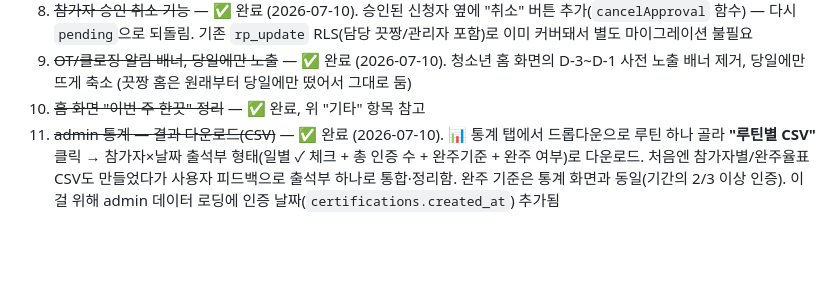
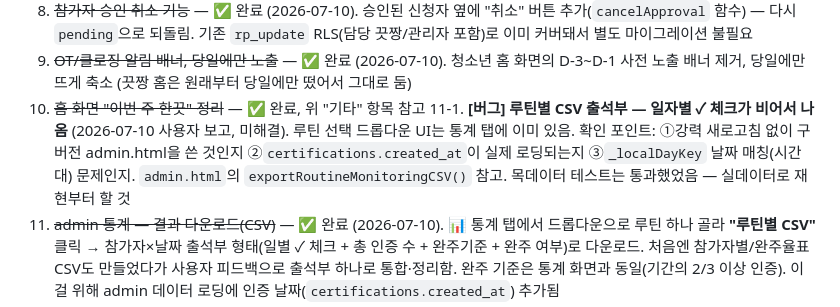
Before and after one commit to youthitdev/youthit-routine, a Markdown page: PROGRESS.md, the part around the change. Drawn GitHub-style; blank space fills up the shorter version.

Commit message:
docs: 루틴별 CSV 일자별 체크 미표시 버그 기록 (다음 세션에서 해결)
Co-Authored-By: Claude Fable 5 <noreply@anthropic.com>

```diff
--- a/PROGRESS.md
+++ b/PROGRESS.md
@@ -76,6 +76,7 @@
 8. ~~참가자 승인 취소 기능~~ — ✅ 완료 (2026-07-10). 승인된 신청자 옆에 "취소" 버튼 추가(`cancelApproval` 함수) — 다시 `pending`으로 되돌림. 기존 `rp_update` RLS(담당 끗짱/관리자 포함)로 이미 커버돼서 별도 마이그레이션 불필요
 9. ~~OT/클로징 알림 배너, 당일에만 노출~~ — ✅ 완료 (2026-07-10). 청소년 홈 화면의 D-3~D-1 사전 노출 배너 제거, 당일에만 뜨게 축소 (끗짱 홈은 원래부터 당일에만 떴어서 그대로 둠)
 10. ~~홈 화면 "이번 주 한끗" 정리~~ — ✅ 완료, 위 "기타" 항목 참고
+11-1. **[버그] 루틴별 CSV 출석부 — 일자별 ✓ 체크가 비어서 나옴** (2026-07-10 사용자 보고, 미해결). 루틴 선택 드롭다운 UI는 통계 탭에 이미 있음. 확인 포인트: ①강력 새로고침 없이 구버전 admin.html을 쓴 것인지 ②`certifications.created_at`이 실제 로딩되는지 ③`_localDayKey` 날짜 매칭(시간대) 문제인지. `admin.html`의 `exportRoutineMonitoringCSV()` 참고. 목데이터 테스트는 통과했었음 — 실데이터로 재현부터 할 것
 11. ~~admin 통계 — 결과 다운로드(CSV)~~ — ✅ 완료 (2026-07-10). 📊 통계 탭에서 드롭다운으로 루틴 하나 골라 **"루틴별 CSV"** 클릭 → 참가자×날짜 출석부 형태(일별 ✓ 체크 + 총 인증 수 + 완주기준 + 완주 여부)로 다운로드. 처음엔 참가자별/완주율표 CSV도 만들었다가 사용자 피드백으로 출석부 하나로 통합·정리함. 완주 기준은 통계 화면과 동일(기간의 2/3 이상 인증). 이걸 위해 admin 데이터 로딩에 인증 날짜(`certifications.created_at`) 추가됨
 12. ~~admin 알림 보내기 — 자주 쓰는 메시지 저장~~ — ✅ 완료 (2026-07-10). `notify_templates` 테이블(마이그레이션 2026-07-10b, 관리자만 접근) + 알림 보내기 탭에 "저장된 메시지" 드롭다운(고르면 제목/내용 자동 채움), "현재 제목·내용 저장" 버튼, 삭제(🗑) 버튼. 테이블이 아직 없으면 드롭다운에 안내 문구만 뜨고 나머지 기능은 정상 동작
 13. **리워드 상점 (나다움 포인트 교환)** — 청소년이 모은 나다움 포인트(`profiles.nadaeum`, `nadaeum_log` 테이블 이미 있음)를 리워드로 교환하는 기능. 대략적 범위(추후 설계 필요, 규모가 커서 별도 계획 세션 필요):
```
